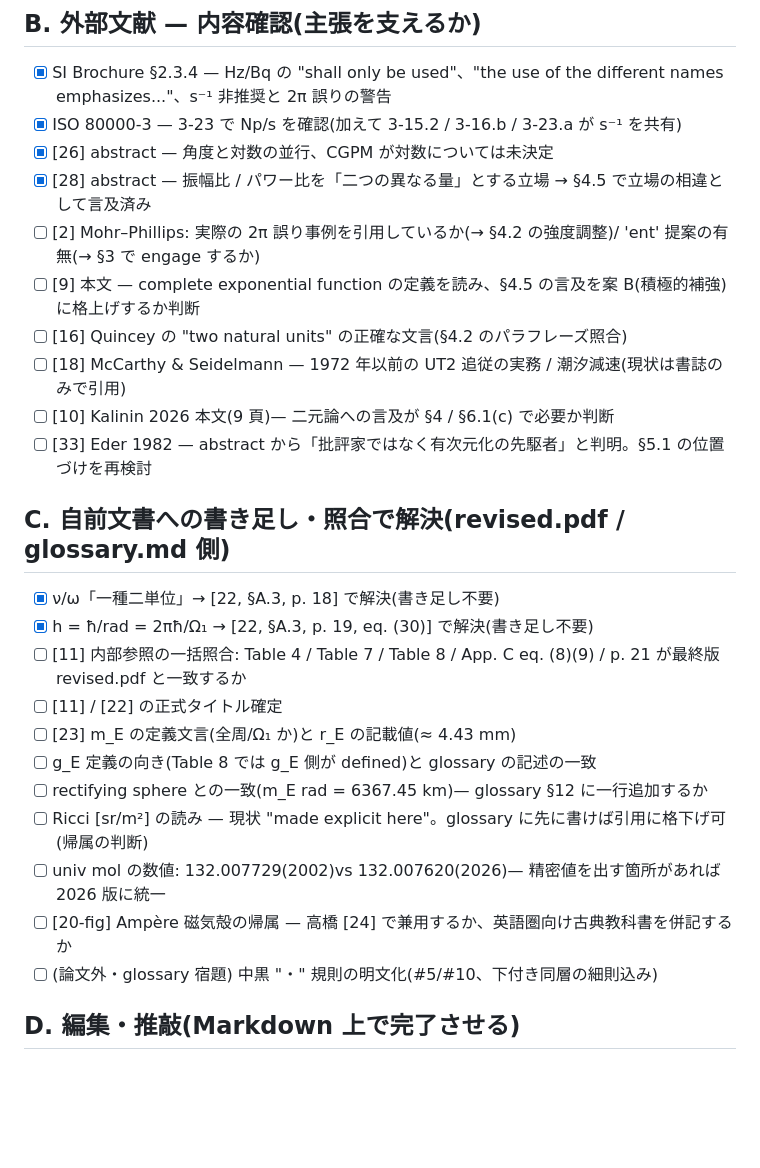
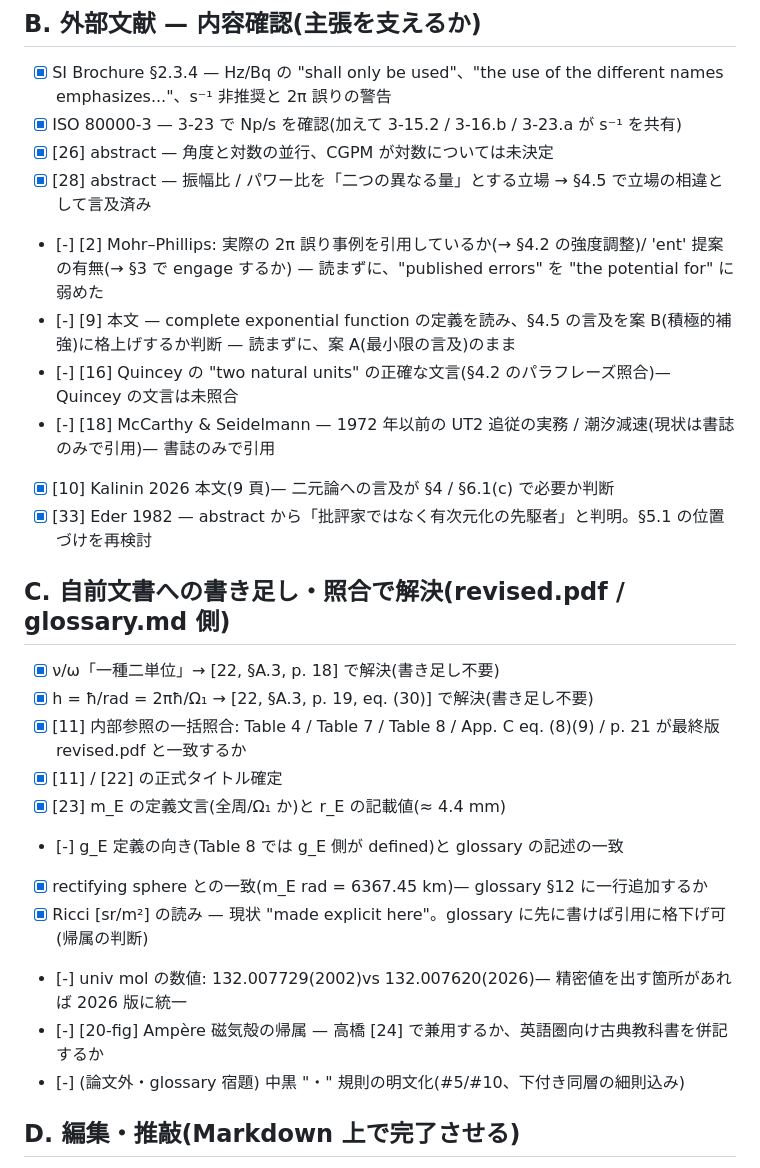
Before and after one commit to suchowan/dimension_criterion, a Markdown page: action_items.md, the part around the change. Rendered like a GitHub page; blank space fills up the shorter version.

Commit message:
Complete section C: reconcile references with revised.pdf and glossary
- [11]: title unified with [22]; Table 7 and p. 21 references removed
- §6.2: cite the 1997 source for the energy density [12; 22, App. B, p. 22];
  Ricci dimension now stated in [23, §8]
- §5.3: rectifying radius cited to [23, §12]
- §7: universal mol cited to Table 4 and glossary §9; paragraph reordered
- [12]: English title aligned with Academia.edu

```diff
--- a/action_items.md
+++ b/action_items.md
@@ -36,25 +36,25 @@
 - [x] ISO 80000-3 — 3-23 で Np/s を確認(加えて 3-15.2 / 3-16.b / 3-23.a が s⁻¹ を共有)
 - [x] [26] abstract — 角度と対数の並行、CGPM が対数については未決定
 - [x] [28] abstract — 振幅比 / パワー比を「二つの異なる量」とする立場 → §4.5 で立場の相違として言及済み
-- [ ] [2] Mohr–Phillips: 実際の 2π 誤り事例を引用しているか(→ §4.2 の強度調整)/ 'ent' 提案の有無(→ §3 で engage するか)
-- [ ] [9] 本文 — complete exponential function の定義を読み、§4.5 の言及を案 B(積極的補強)に格上げするか判断
-- [ ] [16] Quincey の "two natural units" の正確な文言(§4.2 のパラフレーズ照合)
-- [ ] [18] McCarthy & Seidelmann — 1972 年以前の UT2 追従の実務 / 潮汐減速(現状は書誌のみで引用)
-- [ ] [10] Kalinin 2026 本文(9 頁)— 二元論への言及が §4 / §6.1(c) で必要か判断
-- [ ] [33] Eder 1982 — abstract から「批評家ではなく有次元化の先駆者」と判明。§5.1 の位置づけを再検討
+- [-] [2] Mohr–Phillips: 実際の 2π 誤り事例を引用しているか(→ §4.2 の強度調整)/ 'ent' 提案の有無(→ §3 で engage するか) — 読まずに、"published errors" を "the potential for" に弱めた
+- [-] [9] 本文 — complete exponential function の定義を読み、§4.5 の言及を案 B(積極的補強)に格上げするか判断 — 読まずに、案 A(最小限の言及)のまま
+- [-] [16] Quincey の "two natural units" の正確な文言(§4.2 のパラフレーズ照合)— Quincey の文言は未照合
+- [-] [18] McCarthy & Seidelmann — 1972 年以前の UT2 追従の実務 / 潮汐減速(現状は書誌のみで引用)— 書誌のみで引用
+- [x] [10] Kalinin 2026 本文(9 頁)— 二元論への言及が §4 / §6.1(c) で必要か判断
+- [x] [33] Eder 1982 — abstract から「批評家ではなく有次元化の先駆者」と判明。§5.1 の位置づけを再検討
 
 ## C. 自前文書への書き足し・照合で解決(revised.pdf / glossary.md 側)
 - [x] ν/ω「一種二単位」→ [22, §A.3, p. 18] で解決(書き足し不要)
 - [x] h = ħ/rad = 2πħ/Ω₁ → [22, §A.3, p. 19, eq. (30)] で解決(書き足し不要)
-- [ ] [11] 内部参照の一括照合: Table 4 / Table 7 / Table 8 / App. C eq. (8)(9) / p. 21 が最終版 revised.pdf と一致するか
-- [ ] [11] / [22] の正式タイトル確定
-- [ ] [23] m_E の定義文言(全周/Ω₁ か)と r_E の記載値(≈ 4.43 mm)
-- [ ] g_E 定義の向き(Table 8 では g_E 側が defined)と glossary の記述の一致
-- [ ] rectifying sphere との一致(m_E rad = 6367.45 km)— glossary §12 に一行追加するか
-- [ ] Ricci [sr/m²] の読み — 現状 "made explicit here"。glossary に先に書けば引用に格下げ可(帰属の判断)
-- [ ] univ mol の数値: 132.007729(2002)vs 132.007620(2026)— 精密値を出す箇所があれば 2026 版に統一
-- [ ] [20-fig] Ampère 磁気殻の帰属 — 高橋 [24] で兼用するか、英語圏向け古典教科書を併記するか
-- [ ] (論文外・glossary 宿題) 中黒 "・" 規則の明文化(#5/#10、下付き同層の細則込み)
+- [x] [11] 内部参照の一括照合: Table 4 / Table 7 / Table 8 / App. C eq. (8)(9) / p. 21 が最終版 revised.pdf と一致するか
+- [x] [11] / [22] の正式タイトル確定
+- [x] [23] m_E の定義文言(全周/Ω₁ か)と r_E の記載値(≈ 4.4 mm)
+- [-] g_E 定義の向き(Table 8 では g_E 側が defined)と glossary の記述の一致
+- [x] rectifying sphere との一致(m_E rad = 6367.45 km)— glossary §12 に一行追加するか
+- [x] Ricci [sr/m²] の読み — 現状 "made explicit here"。glossary に先に書けば引用に格下げ可(帰属の判断)
+- [-] univ mol の数値: 132.007729(2002)vs 132.007620(2026)— 精密値を出す箇所があれば 2026 版に統一
+- [-] [20-fig] Ampère 磁気殻の帰属 — 高橋 [24] で兼用するか、英語圏向け古典教科書を併記するか
+- [-] (論文外・glossary 宿題) 中黒 "・" 規則の明文化(#5/#10、下付き同層の細則込み)
 
 ## D. 編集・推敲(Markdown 上で完了させる)
 - [ ] トーン一括: "inverts the truth" / "sails through"(§5.4)/ "obliged to erase" / "embarrasses its maker" / "dread" の残置可否
```
Also changed, not shown: manuscript.md (+5 -5 lines), references.md (+4 -4 lines).
